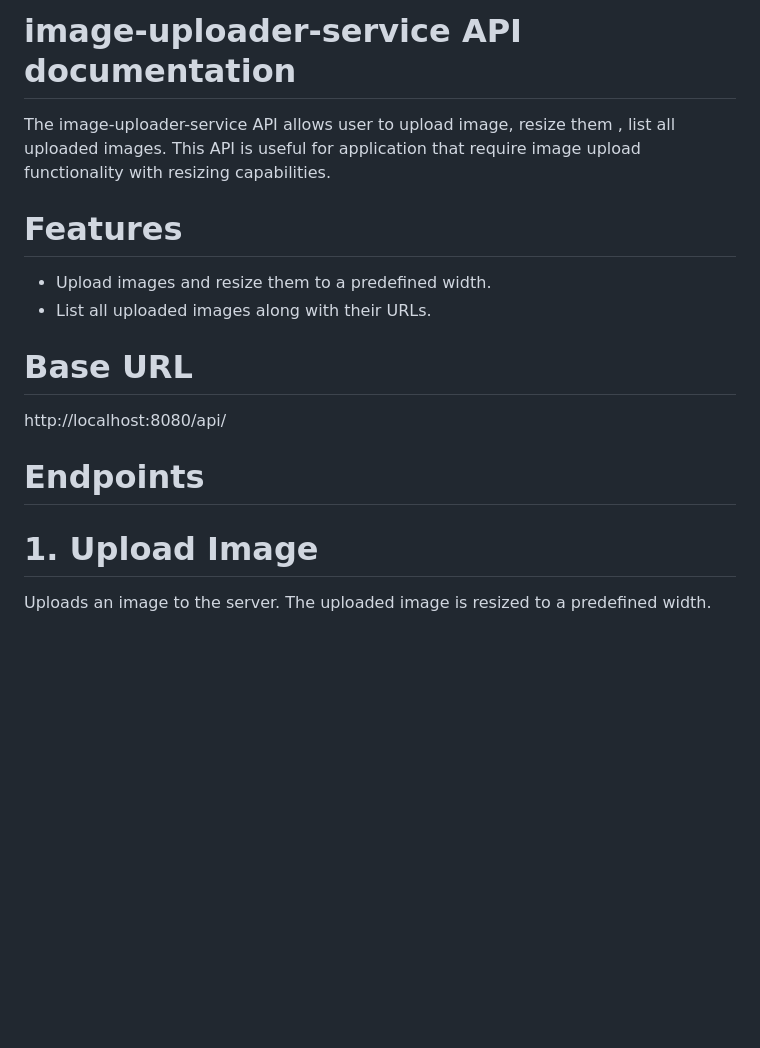
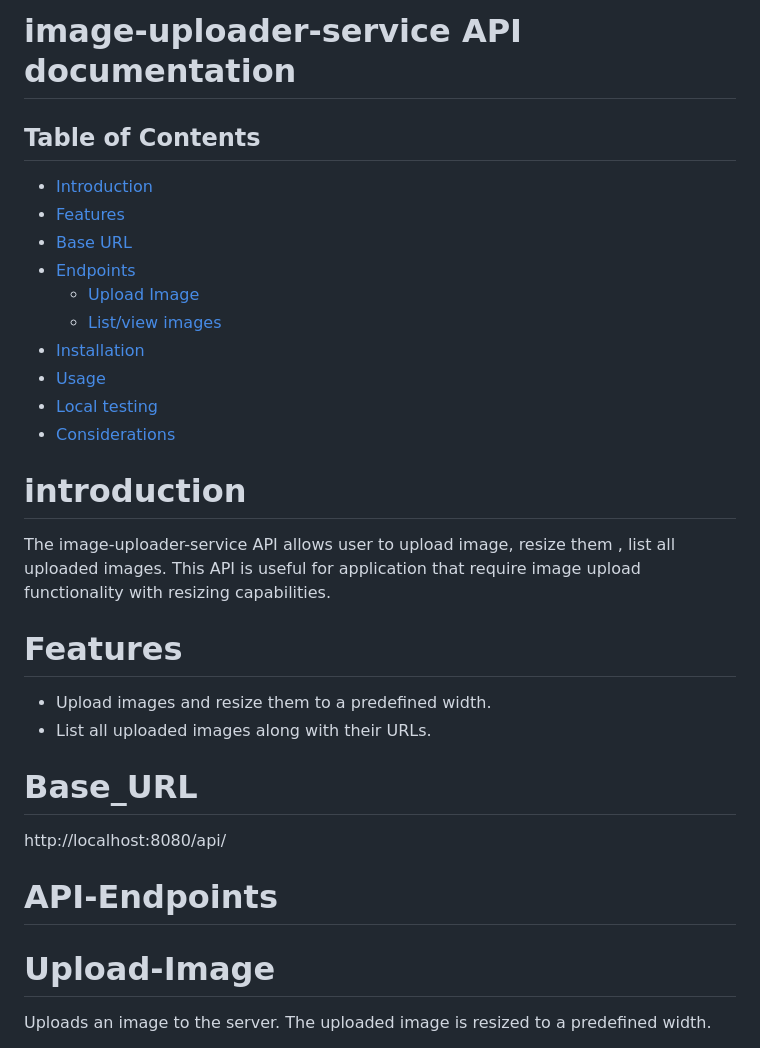
Before and after one commit to jayanta-dutta/image-uploader-service, a Markdown page: README.md, the part around the change printed below. GitHub-like rendering; blank space fills up the shorter version.

```diff
--- a/README.md
+++ b/README.md
@@ -1,5 +1,18 @@
 # image-uploader-service API documentation
 
+## Table of Contents
+- [Introduction](#introduction)
+- [Features](#Features)
+- [Base URL](#Base_URL)
+- [Endpoints](#API-Endpoints)
+  - [Upload Image](#Upload-Image)
+  - [List/view images](#List-Images)
+- [Installation](#Installation)
+- [Usage](#Usage)
+- [Local testing](#Local-Testing)
+- [Considerations](#Considerations)
+
+# introduction
 The image-uploader-service API allows user to upload image, resize them , list all uploaded images.
 This API is useful for application that require image upload functionality with resizing capabilities.
 
@@ -7,13 +20,13 @@ This API is useful for application that require image upload functionality with
 - Upload images and resize them to a predefined width.
 - List all uploaded images along with their URLs.
 
-# Base URL
+# Base_URL
 
 http://localhost:8080/api/
 
-# Endpoints
+# API-Endpoints
 
-# 1. Upload Image
+# Upload-Image
 Uploads an image to the server. The uploaded image is resized to a predefined width.
 
 * URL: /submit
```
Also changed, not shown: other parts of README.md (+36 -18 lines), database/database_readme.md (added, +37 -0 lines), img.png (added), uploads/UI_Page.jpg (added), 1 other file.
